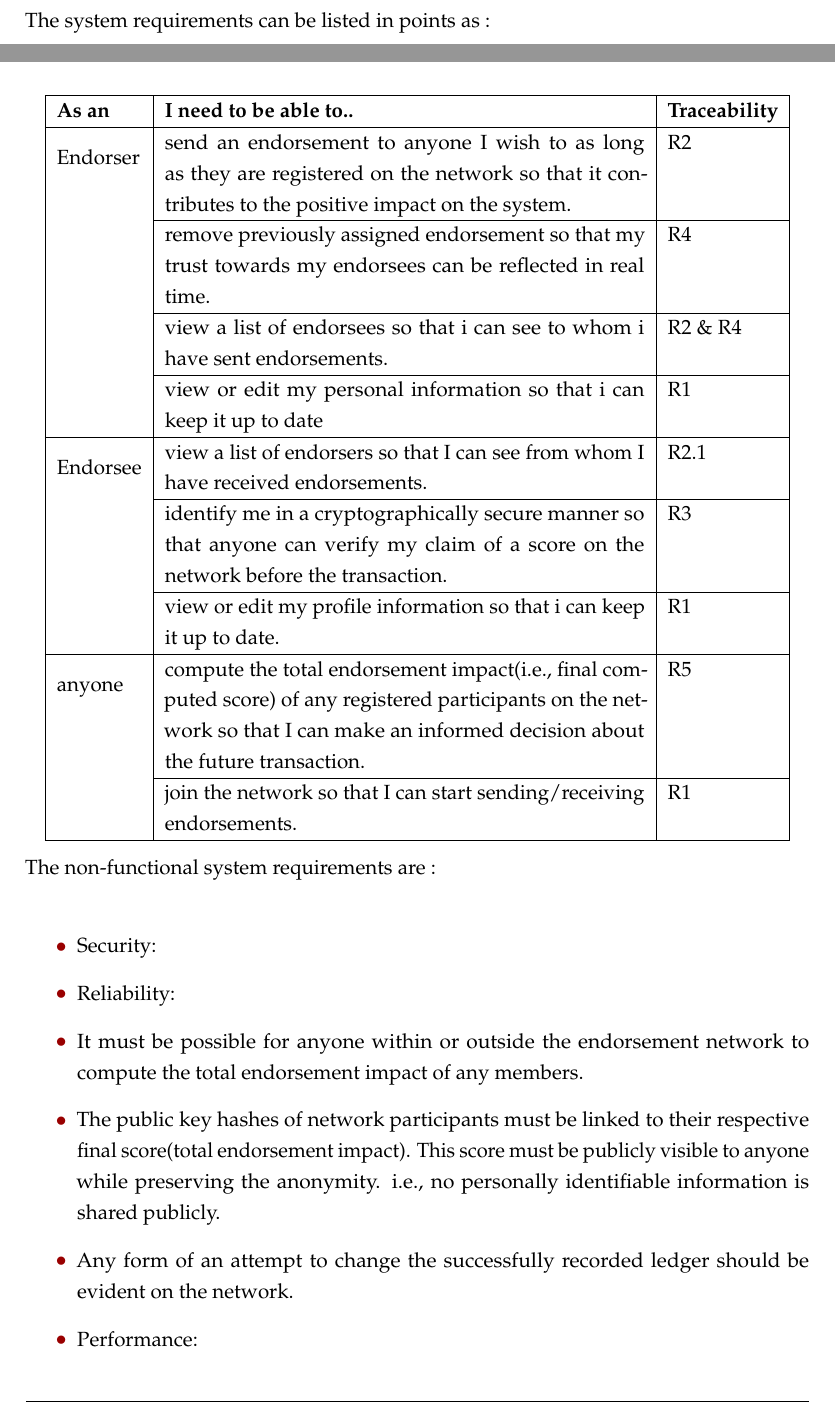
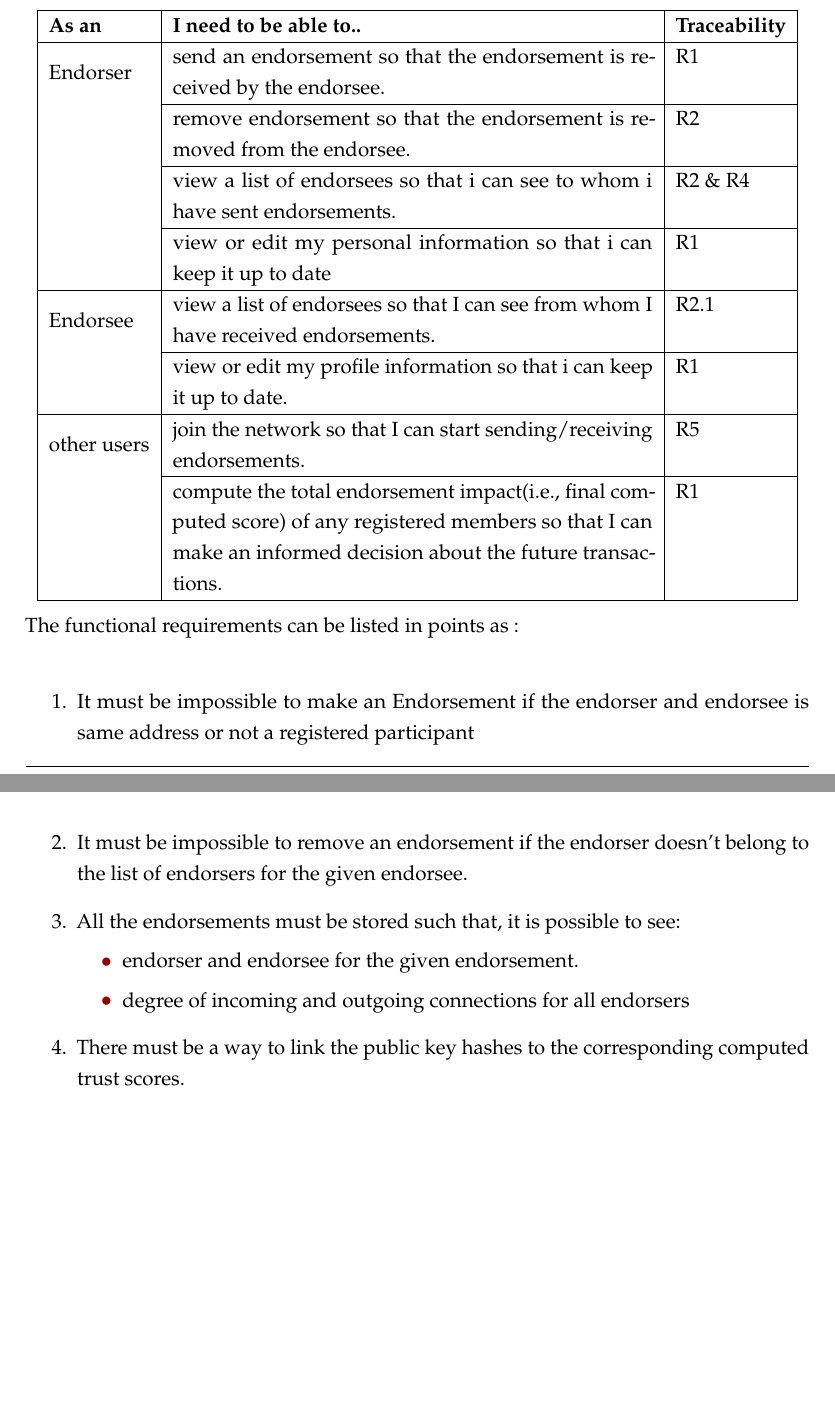
Before and after one commit to s2-t2/blockchain_reputation_system, a LaTeX thesis (documents/ThesisReport/13841053nxjsbdybhpkh/main.tex, which reads documents/ThesisReport/13841053nxjsbdybhpkh/Method.tex): two parts of pages 19 and 21 of 34 before the commit and two parts of pages 20 and 21 of 33 after it, joined at a grey line, cut so that both start at the same text, the shorter picture padded with empty space. Compiled offline with pdfLaTeX.

Commit message:
user stories

```diff
--- a/documents/ThesisReport/13841053nxjsbdybhpkh/Method.tex
+++ b/documents/ThesisReport/13841053nxjsbdybhpkh/Method.tex
@@ -34,8 +34,3 @@ positions as long as a set of predefined requirements are met.  \\
 	\includegraphics[width=0.8\textwidth]{Images/1SystemContext.eps}
 	\caption{Context Layer}
 \end{figure}
-
-
-The system requirements can be listed in points as : \\
-\begin{enumerate}
-	\item Allow anyone to join the network and become a member of endorsement
@@ -71,52 +41,47 @@ in the table(cite)
 		\hline
 		\textbf{As an}  & \textbf{I need to be able to..}   & \textbf{Traceability} \\
 		\hline
-		\multirow{2}{*}{Endorser} &  send an endorsement to anyone I wish to as
-		long as they are registered on the network so that it contributes to
-		the positive impact on the system.& R2
+		\multirow{2}{*}{Endorser} & send an endorsement so that the endorsement
+		is received by the endorsee.& R1
 		\\\cline{2-3}
-		& remove previously assigned endorsement so that my trust towards my
-		endorsees can be reflected in real time.  & R4 \\\cline{2-3}
+		& remove endorsement so that the endorsement is removed from the
+		endorsee.  & R2 \\\cline{2-3}
 		& view a list of endorsees so that i can see to whom i have sent
 		endorsements.& R2 \& R4 \\\cline{2-3}
 		& view or edit my personal information so that i can keep it up to
 		date& R1 \\\cline{2-3}
 		\hline
-		\multirow{2}{*}{Endorsee} & view a list of endorsers so that I can see
+		\multirow{2}{*}{Endorsee} & view a list of endorsees so that I can see
 		from whom I have received endorsements.& R2.1 \\\cline{2-3}
-		& identify me in a cryptographically secure manner so that anyone can
-		verify my claim of a score on the network before the transaction. & R3
-		\\\cline{2-3}
 		& view or edit my profile information so that i can keep it up to date.
 		& R1 \\\cline{2-3}
 		\hline
-		\multirow{2}{*}{anyone} & compute the total endorsement
-		impact(i.e., final computed score) of any registered participants on
-		the network so that I can make an informed decision about the future
-		transaction.  & R5 \\\cline{2-3}
-		& join the network so that I can start sending/receiving endorsements.
+		\multirow{2}{*}{other users} & join the network so that I can start
+		sending/receiving endorsements. & R5 \\\cline{2-3}
+		& compute the total endorsement impact(i.e., final computed score) of
+		any registered members so that I can make an informed decision about
+		the future transactions.
 		& R1 \\\cline{2-3}
 		\hline
 	\end{tabular}
 \end{center}
 
-The non-functional system requirements are : \\
-\begin{itemize}
-\item Security:
-\item Reliability:
-	\item It must be possible for anyone within or outside the endorsement
-		network to compute the total endorsement impact of any members.
-	\item The public key hashes of network participants must be linked to their
-		respective final score(total endorsement impact). This score must be
-		publicly visible to anyone while preserving the anonymity. i.e., no
-		personally identifiable information is shared publicly.
-	\item Any form of an attempt to change the successfully recorded ledger
-		should be evident on the network.
-\item Performance:
-\end{itemize}
+The functional requirements can be listed in points as : \\
+\begin{enumerate}
+	\item It must be impossible to make an Endorsement if the endorser and
+		endorsee is same address or not a registered participant
+	\item It must be impossible to remove an endorsement if the endorser
+		doesn't belong to the list of endorsers for the given endorsee.
+	\item All the endorsements must be stored such that, it is possible to see:
+		\begin{itemize}
+			\item endorser and endorsee for the given endorsement.
+			\item degree of incoming and outgoing connections for all endorsers
+		\end{itemize}
+	\item There must be a way to link the public key hashes to the
+		corresponding computed trust scores.
+\end{enumerate}
 
-%\section{Component Diagram}
-%d
+
 \begin{figure}
 	\includegraphics[width=1.3\textwidth]{Images/2Container.eps}
 \end{figure}
```
Also changed, not shown: documents/ThesisReport/13841053nxjsbdybhpkh/main.pdf, documents/ThesisReport/13841053nxjsbdybhpkh/Method.tex (29 more changed lines).
